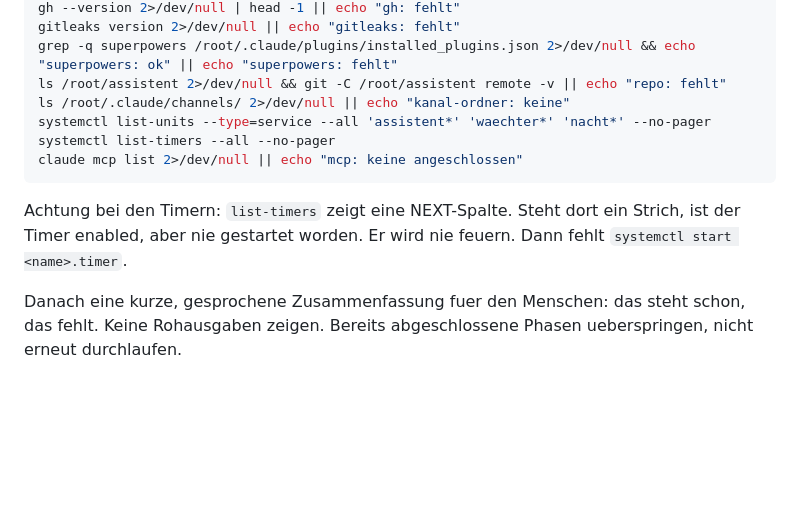
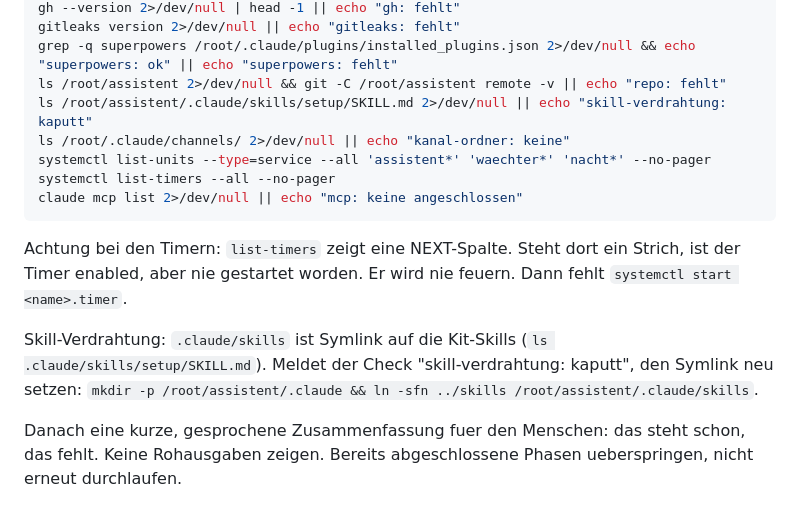
Before and after one commit to mail174/assistent-kit, a Markdown page: skills/setup/SKILL.md, the part around the change. Rendered like a GitHub page; blank space fills up the shorter version.

Commit message:
start: bootstrap mit skill-verdrahtung und uebergabe an /setup
Co-Authored-By: Claude Opus 5 <noreply@anthropic.com>

```diff
--- a/skills/setup/SKILL.md
+++ b/skills/setup/SKILL.md
@@ -29,6 +29,7 @@ gh --version 2>/dev/null | head -1 || echo "gh: fehlt"
 gitleaks version 2>/dev/null || echo "gitleaks: fehlt"
 grep -q superpowers /root/.claude/plugins/installed_plugins.json 2>/dev/null && echo "superpowers: ok" || echo "superpowers: fehlt"
 ls /root/assistent 2>/dev/null && git -C /root/assistent remote -v || echo "repo: fehlt"
+ls /root/assistent/.claude/skills/setup/SKILL.md 2>/dev/null || echo "skill-verdrahtung: kaputt"
 ls /root/.claude/channels/ 2>/dev/null || echo "kanal-ordner: keine"
 systemctl list-units --type=service --all 'assistent*' 'waechter*' 'nacht*' --no-pager
 systemctl list-timers --all --no-pager
@@ -38,6 +39,11 @@ claude mcp list 2>/dev/null || echo "mcp: keine angeschlossen"
 Achtung bei den Timern: `list-timers` zeigt eine NEXT-Spalte. Steht dort ein
 Strich, ist der Timer enabled, aber nie gestartet worden. Er wird nie feuern.
 Dann fehlt `systemctl start <name>.timer`.
+
+Skill-Verdrahtung: `.claude/skills` ist Symlink auf die Kit-Skills
+(`ls .claude/skills/setup/SKILL.md`). Meldet der Check
+"skill-verdrahtung: kaputt", den Symlink neu setzen:
+`mkdir -p /root/assistent/.claude && ln -sfn ../skills /root/assistent/.claude/skills`.
 
 Danach eine kurze, gesprochene Zusammenfassung fuer den Menschen: das steht
 schon, das fehlt. Keine Rohausgaben zeigen. Bereits abgeschlossene Phasen
```
Also changed, not shown: START.md (added, +121 -0 lines).
